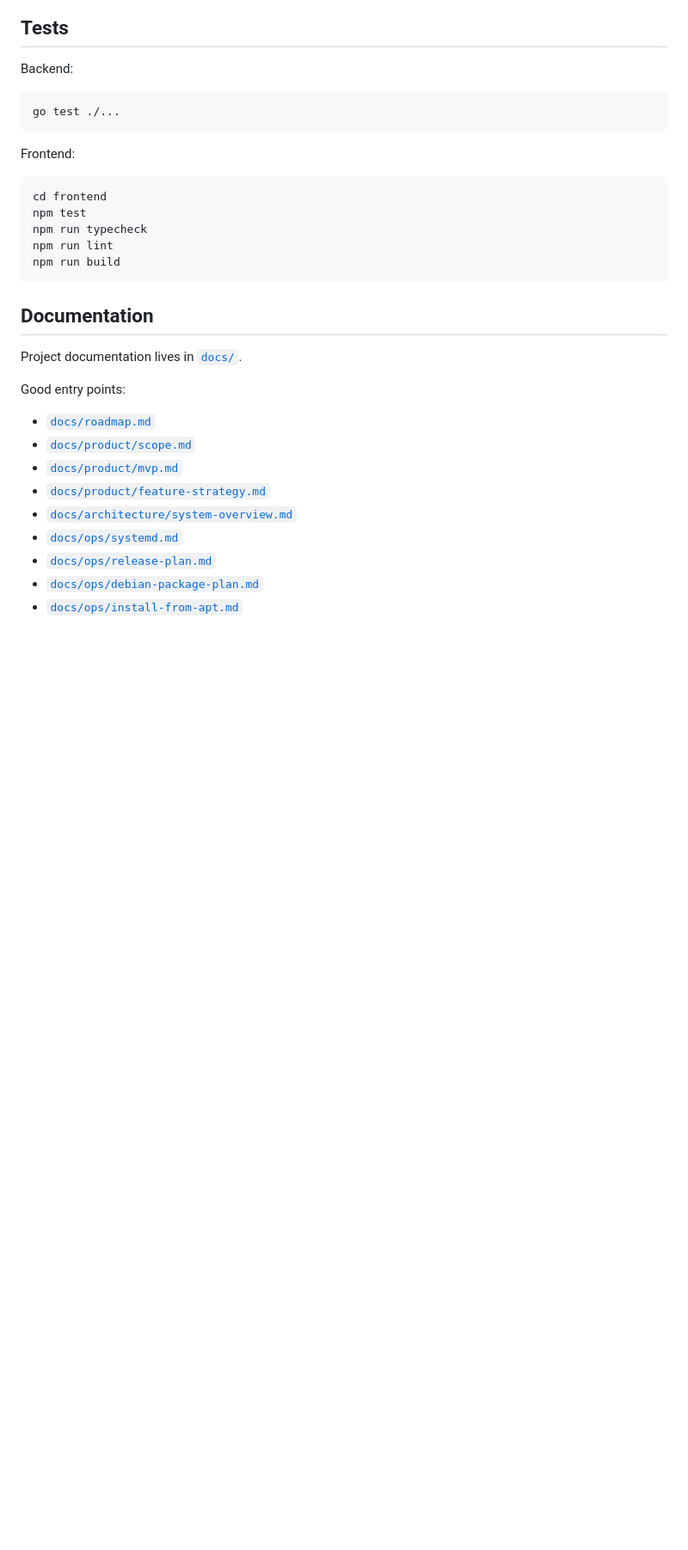
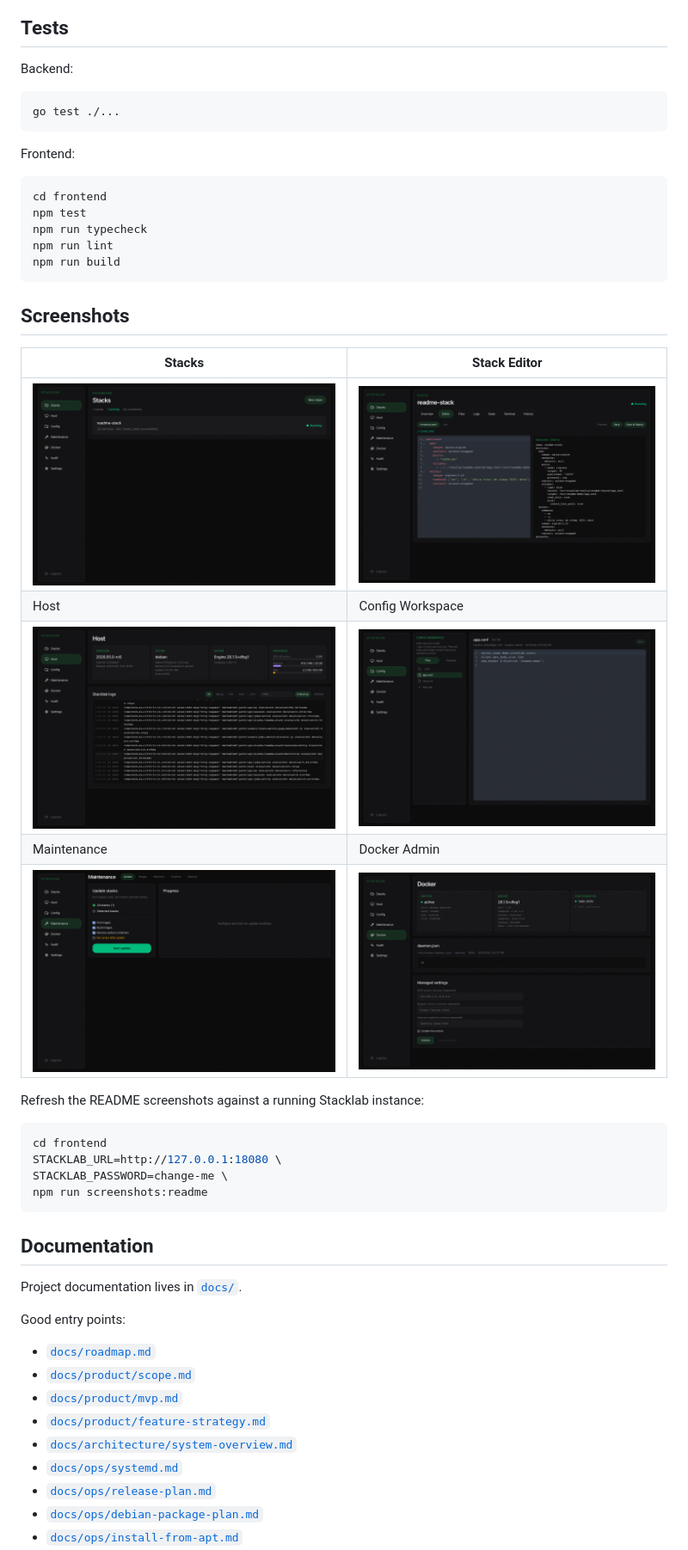
Before and after one commit to krbob/stacklab, a Markdown page: README.md, the part around the change. Shown at 86% size. Drawn GitHub-style; pictures changed too: docs/images/readme/config-workspace.png (added), docs/images/readme/docker-admin.png (added), docs/images/readme/host-overview.png (added); blank space fills up the shorter version.

Commit message:
feat: automate readme screenshots

````diff
--- a/README.md
+++ b/README.md
@@ -167,6 +167,25 @@ npm run lint
 npm run build
 ```
 
+## Screenshots
+
+| Stacks | Stack Editor |
+| - | - |
+| ![Stacks overview](docs/images/readme/stacks-overview.png) | ![Stack editor](docs/images/readme/stack-editor.png) |
+| Host | Config Workspace |
+| ![Host overview](docs/images/readme/host-overview.png) | ![Config workspace](docs/images/readme/config-workspace.png) |
+| Maintenance | Docker Admin |
+| ![Maintenance update workflow](docs/images/readme/maintenance-update.png) | ![Docker admin](docs/images/readme/docker-admin.png) |
+
+Refresh the README screenshots against a running Stacklab instance:
+
+```bash
+cd frontend
+STACKLAB_URL=http://127.0.0.1:18080 \
+STACKLAB_PASSWORD=change-me \
+npm run screenshots:readme
+```
+
 ## Documentation
 
 Project documentation lives in [`docs/`](docs/README.md).
````
Also changed, not shown: 3 other files.
